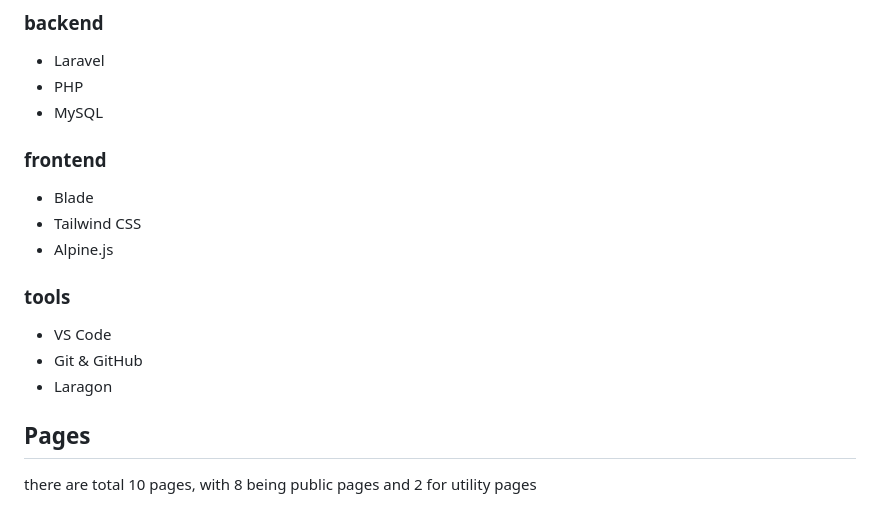
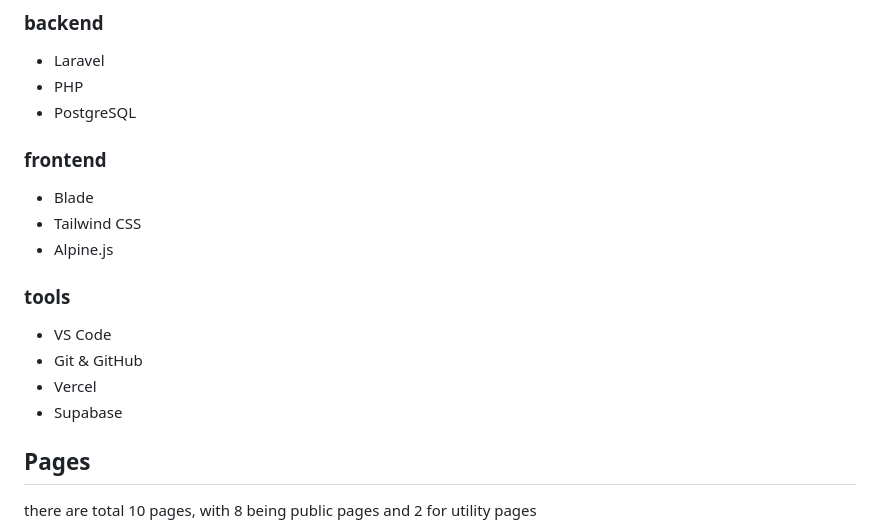
Before and after one commit to levtofer/portlevtoio, a Markdown page: README.md, the part around the change. Rendered like a GitHub page.

```diff
--- a/README.md
+++ b/README.md
@@ -14,7 +14,7 @@ Portlevtoio is a portfolio by / for Levtofer. Well, the website itself just bunc
 
 * Laravel
 * PHP
-* MySQL
+* PostgreSQL
 
 ### frontend
 
@@ -26,7 +26,8 @@ Portlevtoio is a portfolio by / for Levtofer. Well, the website itself just bunc
 
 * VS Code
 * Git & GitHub
-* Laragon
+* Vercel
+* Supabase
 
 ## Pages
 
```
